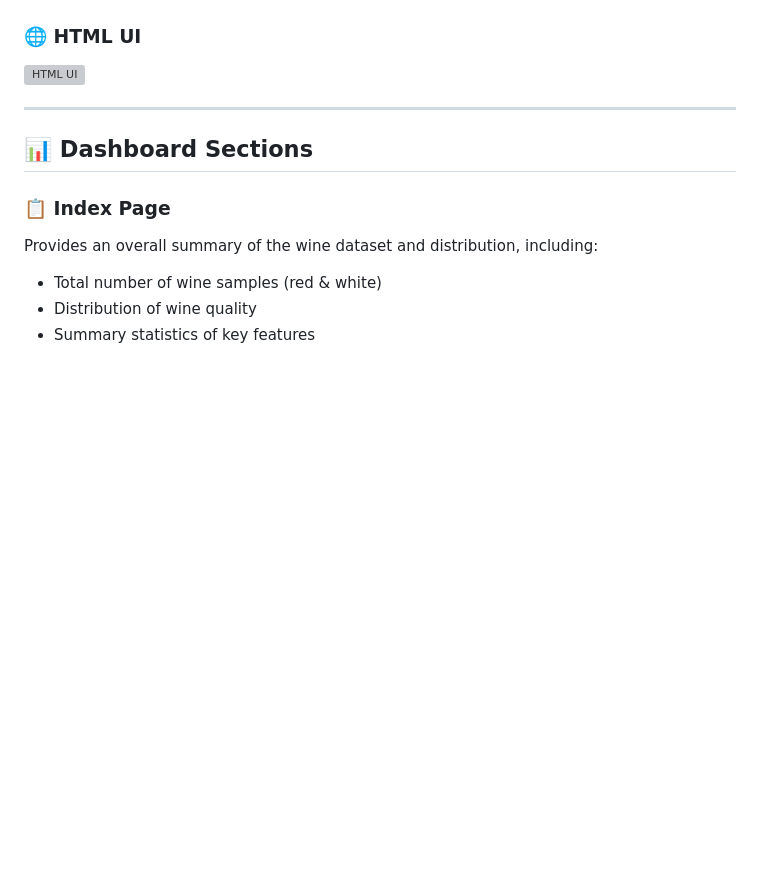
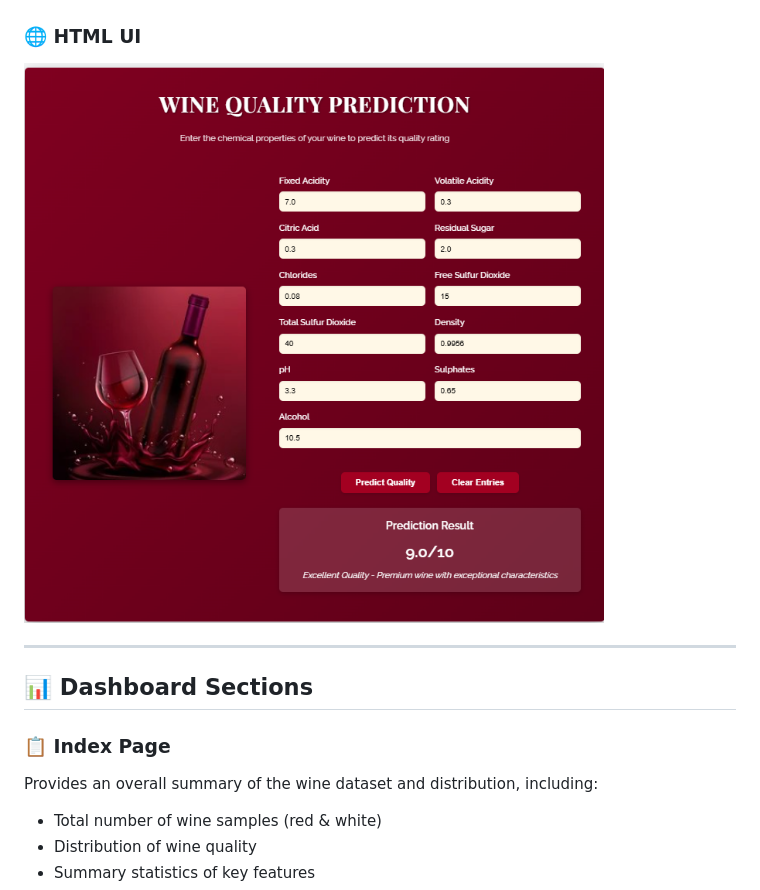
Before and after one commit to aesha1224/Wine-Quality-Prediction, a Markdown page: README.md, the part around the change. Drawn GitHub-style; blank space fills up the shorter version; grey boxes are pictures that could not be loaded.

```diff
--- a/README.md
+++ b/README.md
@@ -107,7 +107,7 @@ We implemented **5 ML models**:
 ![Analysis Page](./Images/analysis.png)
 
 ### 🌐 HTML UI
-![HTML UI](./Images/html_ui.png)
+![HTML UI](./Images/html__ui.png)
 
 ---
 
```
